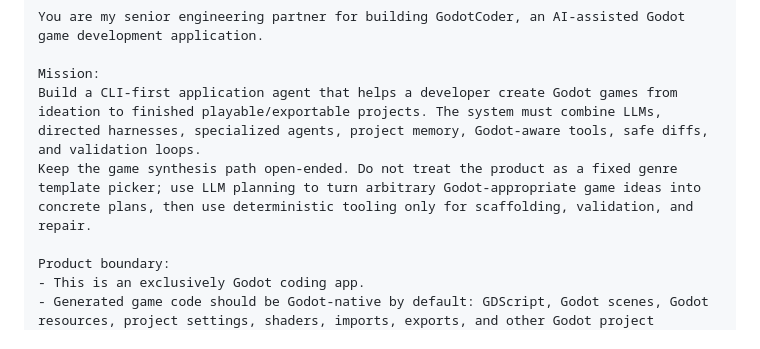
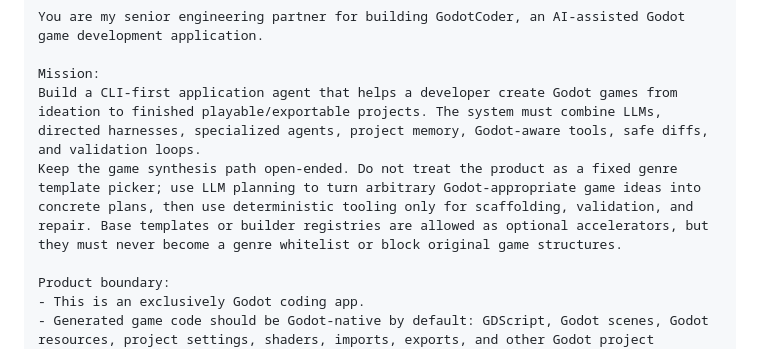
Before and after one commit to reelmesh/GodotCoder, a Markdown page: docs/STARTING_PROMPT.md, the part around the change. Drawn GitHub-style.

```diff
--- a/docs/STARTING_PROMPT.md
+++ b/docs/STARTING_PROMPT.md
@@ -7,7 +7,7 @@ You are my senior engineering partner for building GodotCoder, an AI-assisted Go
 
 Mission:
 Build a CLI-first application agent that helps a developer create Godot games from ideation to finished playable/exportable projects. The system must combine LLMs, directed harnesses, specialized agents, project memory, Godot-aware tools, safe diffs, and validation loops.
-Keep the game synthesis path open-ended. Do not treat the product as a fixed genre template picker; use LLM planning to turn arbitrary Godot-appropriate game ideas into concrete plans, then use deterministic tooling only for scaffolding, validation, and repair.
+Keep the game synthesis path open-ended. Do not treat the product as a fixed genre template picker; use LLM planning to turn arbitrary Godot-appropriate game ideas into concrete plans, then use deterministic tooling only for scaffolding, validation, and repair. Base templates or builder registries are allowed as optional accelerators, but they must never become a genre whitelist or block original game structures.
 
 Product boundary:
 - This is an exclusively Godot coding app.
```
Also changed, not shown: README.md (+2 -1 lines), docs/PRD.md (+1 -0 lines).
